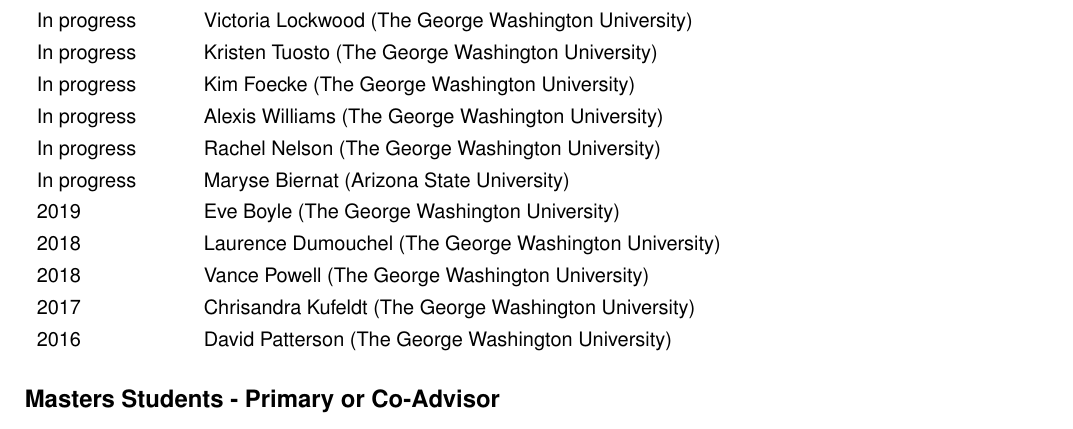
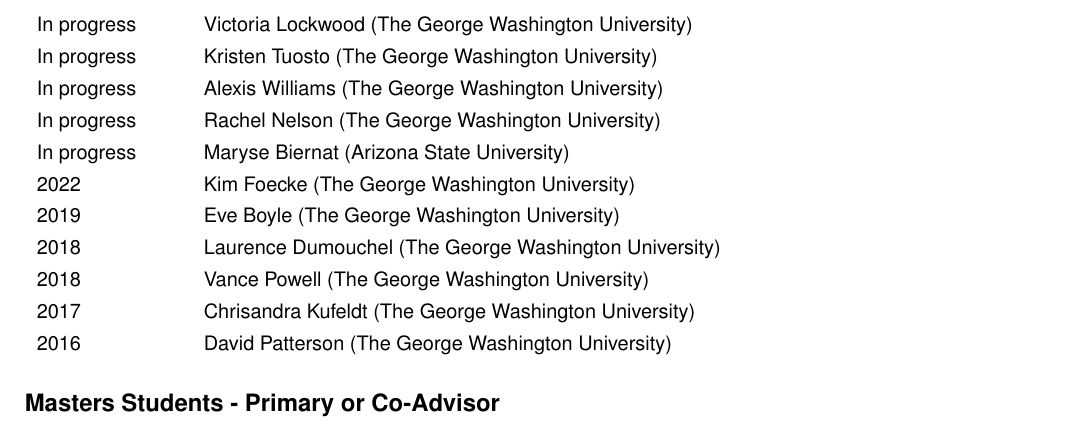
Before and after one commit to wabarr/PAPER, a LaTeX CV (assets/CV/WAB_CV.tex): part of page 9 of 11, cut so that both start at the same text. Compiled offline with pdfLaTeX.

Commit message:
update CV

```diff
--- a/assets/CV/WAB_CV.tex
+++ b/assets/CV/WAB_CV.tex
@@ -302,10 +302,10 @@
 \begin{tabular}{p{.14\textwidth}p{0.82\textwidth}}
 In progress & Victoria Lockwood (The George Washington University)\\[4pt]
 In progress & Kristen Tuosto (The George Washington University)\\[4pt]
-In progress & Kim Foecke (The George Washington University)\\[4pt]
 In progress & Alexis Williams (The George Washington University)\\[4pt]
 In progress & Rachel Nelson (The George Washington University)\\[4pt]
 In progress & Maryse Biernat (Arizona State University)\\[4pt]
+2022 & Kim Foecke (The George Washington University)\\[4pt]
 2019 & Eve Boyle (The George Washington University)\\[4pt]
 2018 & Laurence Dumouchel (The George Washington University)\\[4pt]
 2018 & Vance Powell (The George Washington University)\\[4pt]
```
Also changed, not shown: assets/CV/WAB_CV.pdf, 1 other file.
